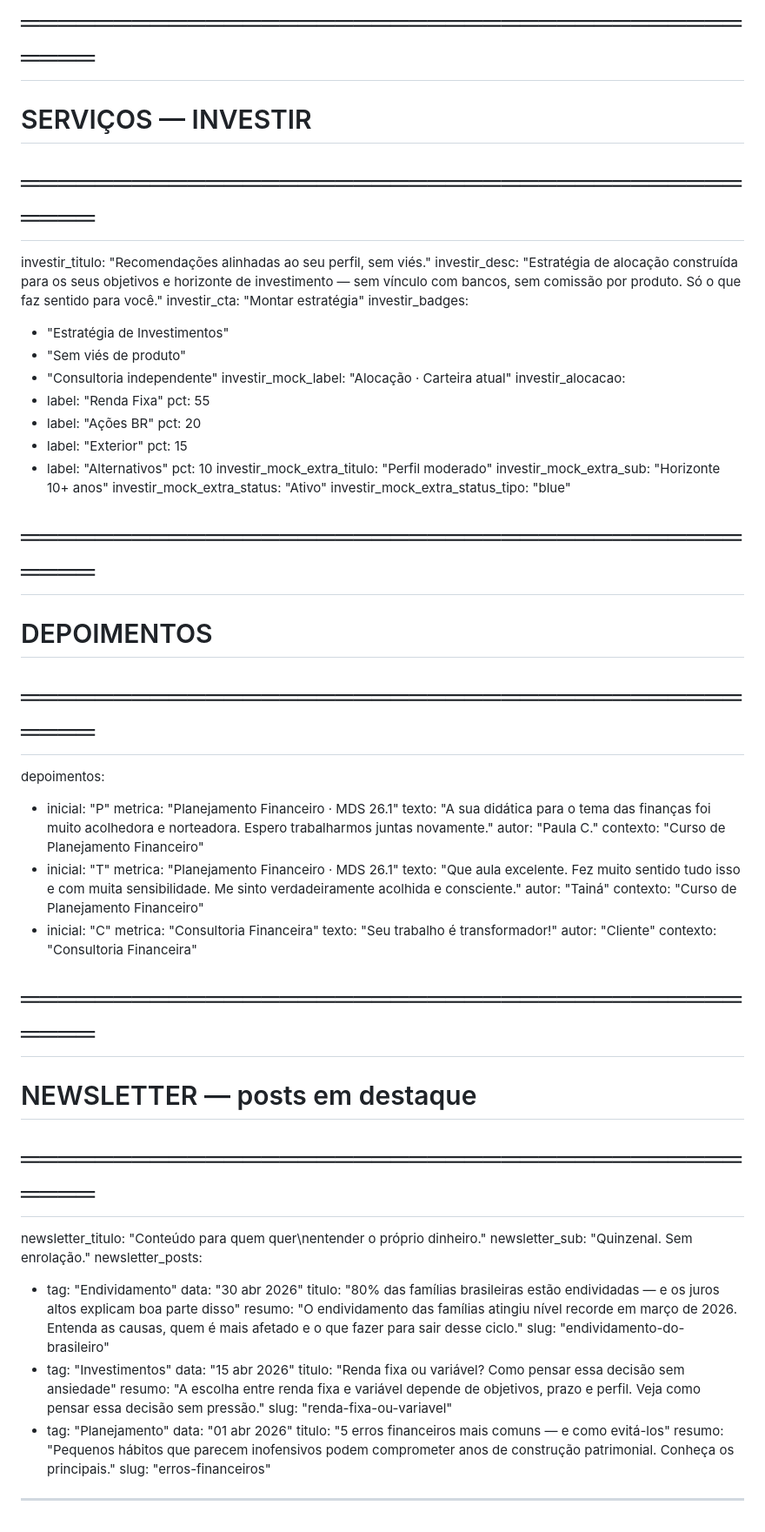
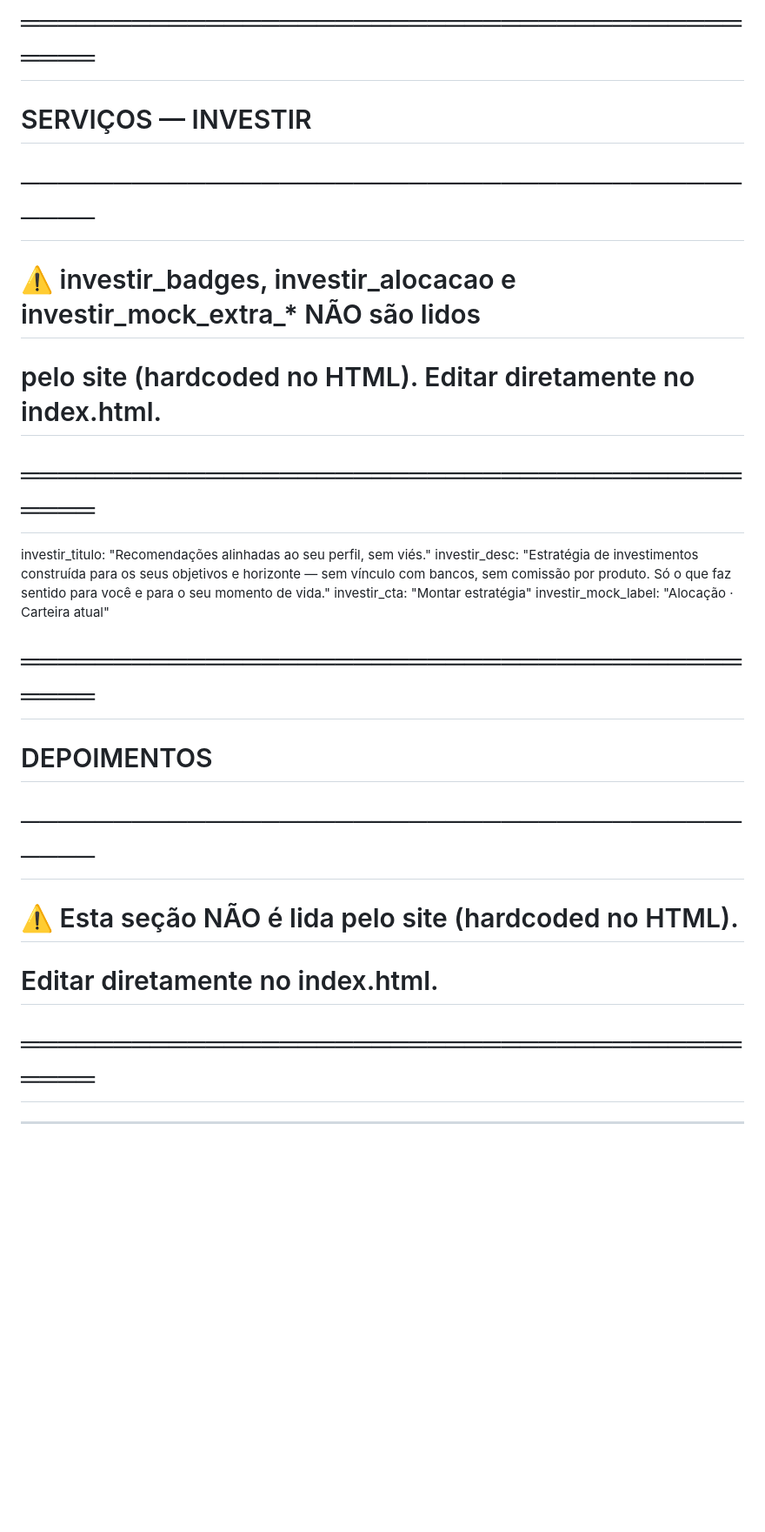
Before and after one commit to clararamalho/consultoria-financeira, a Markdown page: content/home.md, the part around one of its changes. Shown at 87% size. GitHub-like rendering; blank space fills up the shorter version.

Commit message:
refactor: remove dados hardcoded e atualiza descrições para melhor clareza

```diff
--- a/content/home.md
+++ b/content/home.md
@@ -99,68 +65,20 @@ planejar_mock_extra_status_tipo: "green"
 
 # ═══════════════════════════════════════════
 # SERVIÇOS — INVESTIR
+# ───────────────────────────────────────────
+# ⚠️  investir_badges, investir_alocacao e investir_mock_extra_* NÃO são lidos
+#     pelo site (hardcoded no HTML). Editar diretamente no index.html.
 # ═══════════════════════════════════════════
 investir_titulo: "Recomendações alinhadas ao seu perfil, sem viés."
-investir_desc: "Estratégia de alocação construída para os seus objetivos e horizonte de investimento — sem vínculo com bancos, sem comissão por produto. Só o que faz sentido para você."
+investir_desc: "Estratégia de investimentos construída para os seus objetivos e horizonte — sem vínculo com bancos, sem comissão por produto. Só o que faz sentido para você e para o seu momento de vida."
 investir_cta: "Montar estratégia"
-investir_badges:
-  - "Estratégia de Investimentos"
-  - "Sem viés de produto"
-  - "Consultoria independente"
 investir_mock_label: "Alocação · Carteira atual"
-investir_alocacao:
-  - label: "Renda Fixa"
-    pct: 55
-  - label: "Ações BR"
-    pct: 20
-  - label: "Exterior"
-    pct: 15
-  - label: "Alternativos"
-    pct: 10
-investir_mock_extra_titulo: "Perfil moderado"
-investir_mock_extra_sub: "Horizonte 10+ anos"
-investir_mock_extra_status: "Ativo"
-investir_mock_extra_status_tipo: "blue"
 
 # ═══════════════════════════════════════════
 # DEPOIMENTOS
+# ───────────────────────────────────────────
+# ⚠️  Esta seção NÃO é lida pelo site (hardcoded no HTML).
+#     Editar diretamente no index.html.
 # ═══════════════════════════════════════════
-depoimentos:
-  - inicial: "P"
-    metrica: "Planejamento Financeiro · MDS 26.1"
-    texto: "A sua didática para o tema das finanças foi muito acolhedora e norteadora. Espero trabalharmos juntas novamente."
-    autor: "Paula C."
-    contexto: "Curso de Planejamento Financeiro"
-  - inicial: "T"
-    metrica: "Planejamento Financeiro · MDS 26.1"
-    texto: "Que aula excelente. Fez muito sentido tudo isso e com muita sensibilidade. Me sinto verdadeiramente acolhida e consciente."
-    autor: "Tainá"
-    contexto: "Curso de Planejamento Financeiro"
-  - inicial: "C"
-    metrica: "Consultoria Financeira"
-    texto: "Seu trabalho é transformador!"
-    autor: "Cliente"
-    contexto: "Consultoria Financeira"
 
-# ═══════════════════════════════════════════
-# NEWSLETTER — posts em destaque
-# ═══════════════════════════════════════════
-newsletter_titulo: "Conteúdo para quem quer\nentender o próprio dinheiro."
-newsletter_sub: "Quinzenal. Sem enrolação."
-newsletter_posts:
-  - tag: "Endividamento"
-    data: "30 abr 2026"
-    titulo: "80% das famílias brasileiras estão endividadas — e os juros altos explicam boa parte disso"
-    resumo: "O endividamento das famílias atingiu nível recorde em março de 2026. Entenda as causas, quem é mais afetado e o que fazer para sair desse ciclo."
-    slug: "endividamento-do-brasileiro"
-  - tag: "Investimentos"
-    data: "15 abr 2026"
-    titulo: "Renda fixa ou variável? Como pensar essa decisão sem ansiedade"
-    resumo: "A escolha entre renda fixa e variável depende de objetivos, prazo e perfil. Veja como pensar essa decisão sem pressão."
-    slug: "renda-fixa-ou-variavel"
-  - tag: "Planejamento"
-    data: "01 abr 2026"
-    titulo: "5 erros financeiros mais comuns — e como evitá-los"
-    resumo: "Pequenos hábitos que parecem inofensivos podem comprometer anos de construção patrimonial. Conheça os principais."
-    slug: "erros-financeiros"
 ---
```
Also changed, not shown: other parts of content/home.md (+24 -58 lines).
